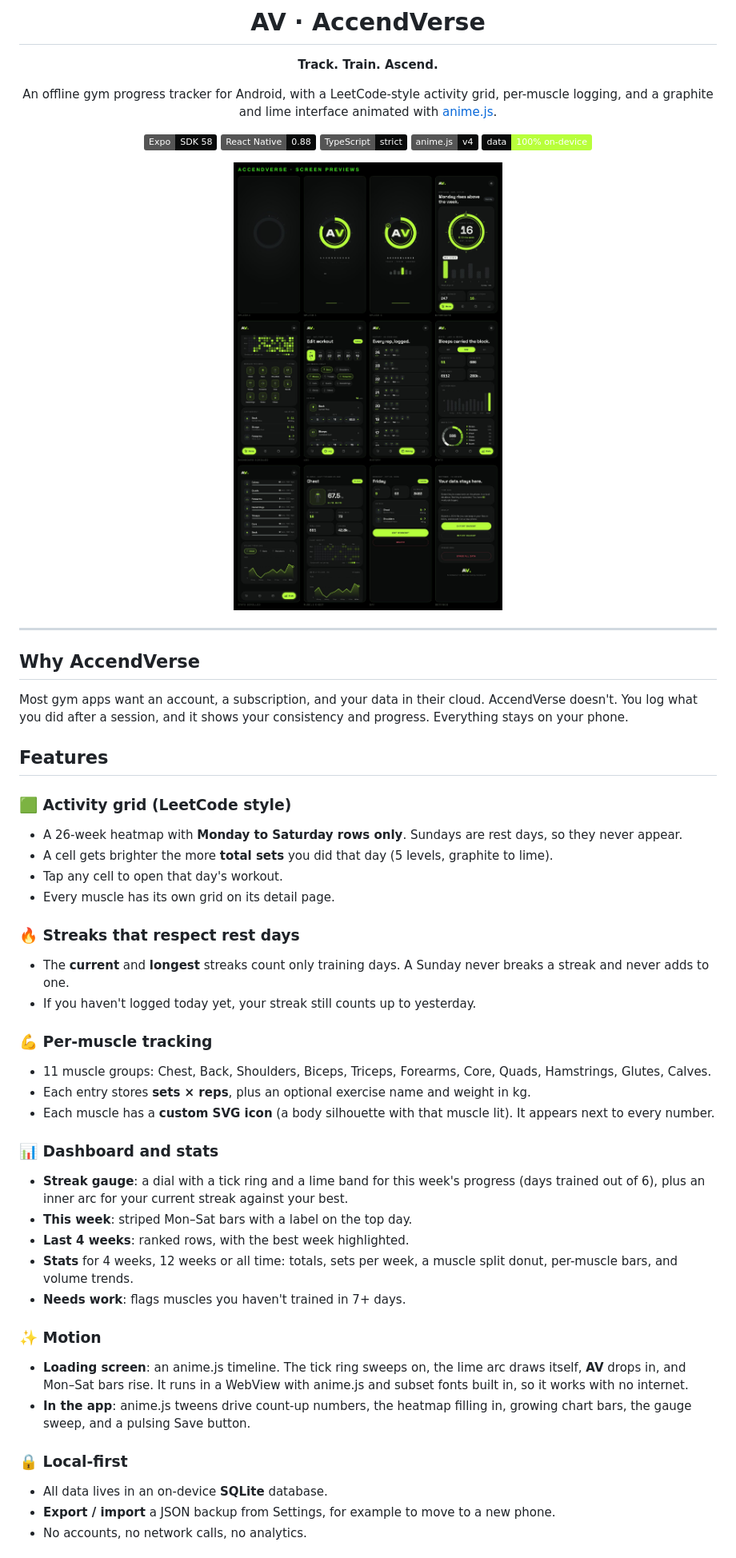
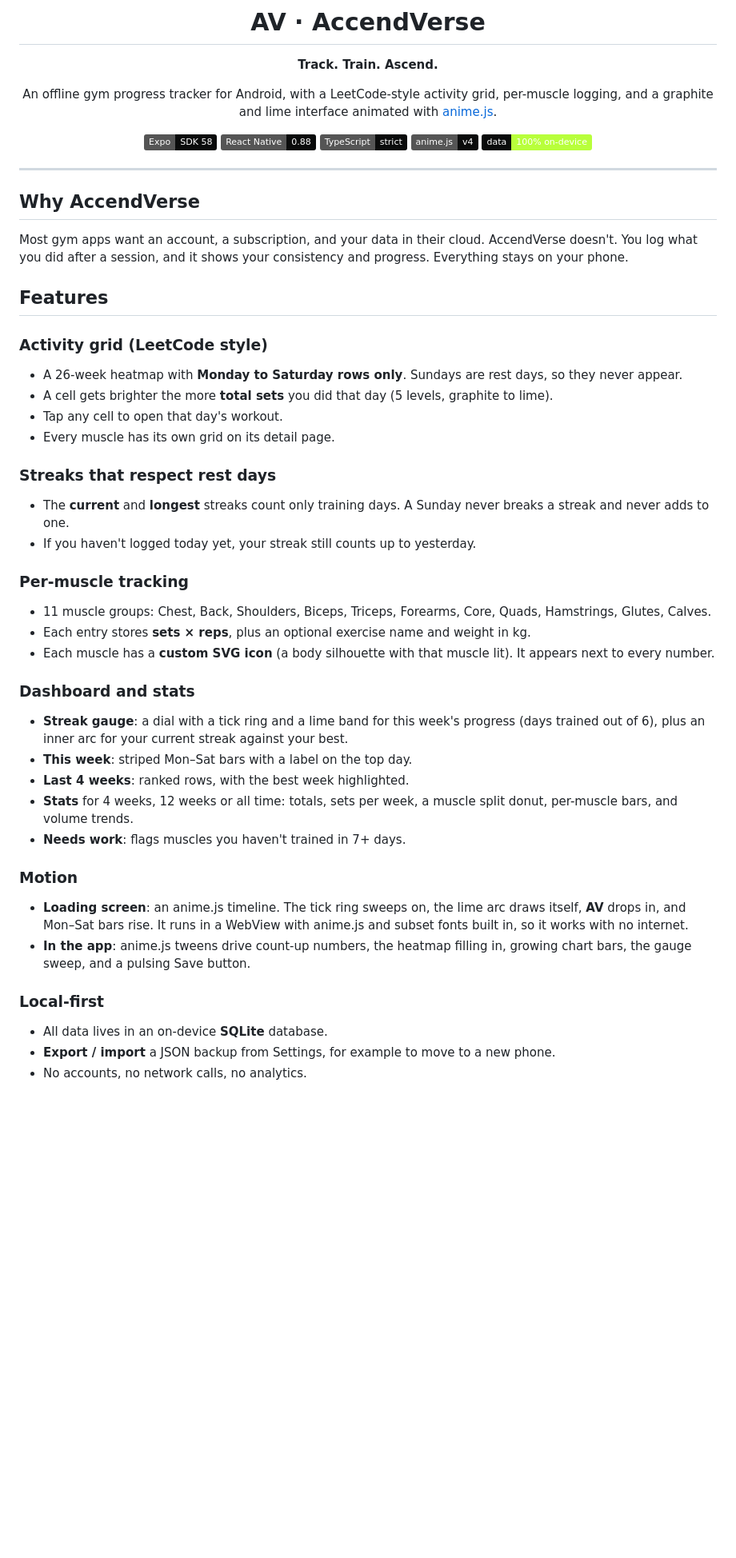
Before and after one commit to Psychosis99/AccendVerse, a Markdown page: README.md, the part around the change. Shown at 80% size. Rendered like a GitHub page; badges without logos; blank space fills up the shorter version.

Commit message:
Refactor README.md for better readability
Updated README.md to improve formatting and clarity of features section.

```diff
--- a/README.md
+++ b/README.md
@@ -12,8 +12,6 @@ An offline gym progress tracker for Android, with a LeetCode-style activity grid
 ![anime.js](https://img.shields.io/badge/anime.js-v4-0A0B0B?logoColor=B8FF3B)
 ![Offline](https://img.shields.io/badge/data-100%25%20on--device-B8FF3B?labelColor=0A0B0B)
 
-<img src="previews/overview.jpg" alt="AccendVerse screens" width="100%" />
-
 </div>
 
 ---
@@ -24,33 +22,33 @@ Most gym apps want an account, a subscription, and your data in their cloud. Acc
 
 ## Features
 
-### 🟩 Activity grid (LeetCode style)
+###  Activity grid (LeetCode style)
 - A 26-week heatmap with **Monday to Saturday rows only**. Sundays are rest days, so they never appear.
 - A cell gets brighter the more **total sets** you did that day (5 levels, graphite to lime).
 - Tap any cell to open that day's workout.
 - Every muscle has its own grid on its detail page.
 
-### 🔥 Streaks that respect rest days
+###  Streaks that respect rest days
 - The **current** and **longest** streaks count only training days. A Sunday never breaks a streak and never adds to one.
 - If you haven't logged today yet, your streak still counts up to yesterday.
 
-### 💪 Per-muscle tracking
+###  Per-muscle tracking
 - 11 muscle groups: Chest, Back, Shoulders, Biceps, Triceps, Forearms, Core, Quads, Hamstrings, Glutes, Calves.
 - Each entry stores **sets × reps**, plus an optional exercise name and weight in kg.
 - Each muscle has a **custom SVG icon** (a body silhouette with that muscle lit). It appears next to every number.
 
-### 📊 Dashboard and stats
+### Dashboard and stats
 - **Streak gauge**: a dial with a tick ring and a lime band for this week's progress (days trained out of 6), plus an inner arc for your current streak against your best.
 - **This week**: striped Mon–Sat bars with a label on the top day.
 - **Last 4 weeks**: ranked rows, with the best week highlighted.
 - **Stats** for 4 weeks, 12 weeks or all time: totals, sets per week, a muscle split donut, per-muscle bars, and volume trends.
 - **Needs work**: flags muscles you haven't trained in 7+ days.
 
-### ✨ Motion
+###  Motion
 - **Loading screen**: an anime.js timeline. The tick ring sweeps on, the lime arc draws itself, **AV** drops in, and Mon–Sat bars rise. It runs in a WebView with anime.js and subset fonts built in, so it works with no internet.
 - **In the app**: anime.js tweens drive count-up numbers, the heatmap filling in, growing chart bars, the gauge sweep, and a pulsing Save button.
 
-### 🔒 Local-first
+###  Local-first
 - All data lives in an on-device **SQLite** database.
 - **Export / import** a JSON backup from Settings, for example to move to a new phone.
 - No accounts, no network calls, no analytics.
```
